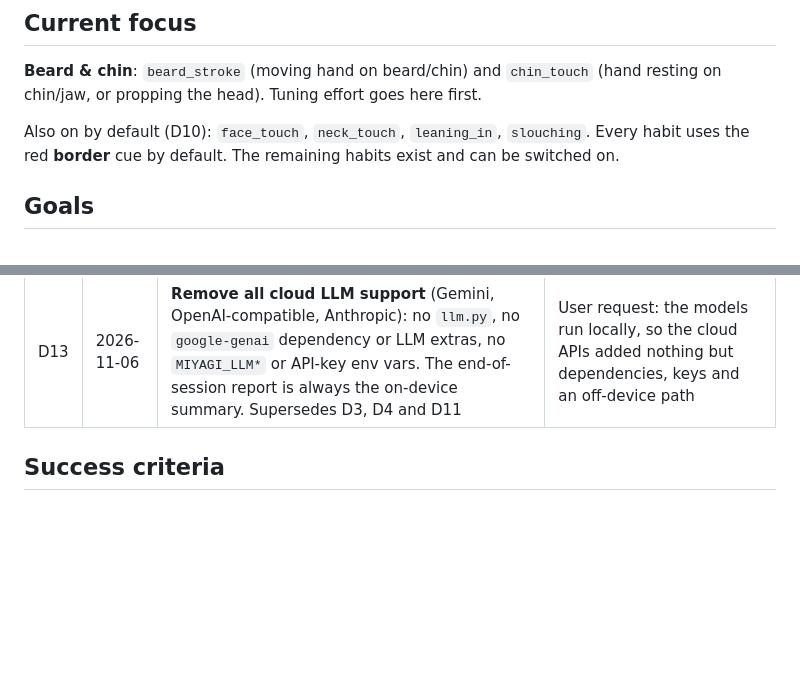
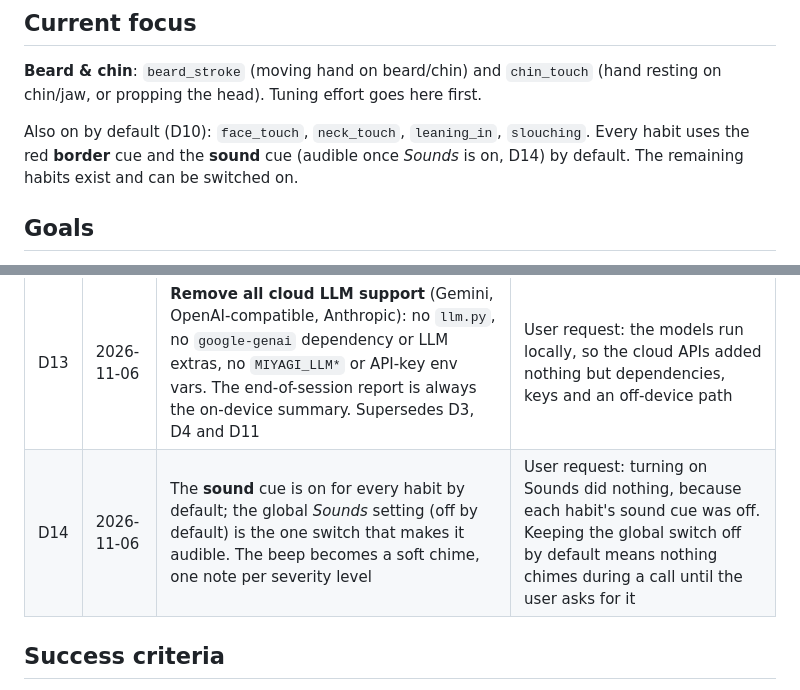
Before and after one commit to SherifEldeeb/Miyagi, a Markdown page: INTENT.md, 2 parts joined by grey strips. Rendered like a GitHub page; blank space fills up the shorter version.

```diff
--- a/INTENT.md
+++ b/INTENT.md
@@ -30,7 +30,8 @@ low-effort feedback on their non-verbal habits.
 on chin/jaw, or propping the head). Tuning effort goes here first.
 
 Also on by default (D10): `face_touch`, `neck_touch`, `leaning_in`, `slouching`. Every habit
-uses the red **border** cue by default. The remaining habits exist and can be switched on.
+uses the red **border** cue and the **sound** cue (audible once *Sounds* is on, D14) by default.
+The remaining habits exist and can be switched on.
 
 ## Goals
 
@@ -83,6 +84,7 @@ that supersedes the old one.
 | D11 | 2026-11-06 | Default Gemini model is pinned to **`gemini-3.8-flash`** (not a `-latest` alias); override with `MIYAGI_LLM_MODEL` | User request: a pinned model gives predictable behaviour |
 | D12 | 2026-11-06 | Project renamed **Miyagi** and moved to `SherifEldeeb/Miyagi`, replacing an earlier prototype there; only its mascot was kept (as the logo). Package `miyagi`, command `miyagi`, env vars `MIYAGI_*` | User request: this implementation is the one going forward |
 | D13 | 2026-11-06 | **Remove all cloud LLM support** (Gemini, OpenAI-compatible, Anthropic): no `llm.py`, no `google-genai` dependency or LLM extras, no `MIYAGI_LLM*` or API-key env vars. The end-of-session report is always the on-device summary. Supersedes D3, D4 and D11 | User request: the models run locally, so the cloud APIs added nothing but dependencies, keys and an off-device path |
+| D14 | 2026-11-06 | The **sound** cue is on for every habit by default; the global *Sounds* setting (off by default) is the one switch that makes it audible. The beep becomes a soft chime, one note per severity level | User request: turning on Sounds did nothing, because each habit's sound cue was off. Keeping the global switch off by default means nothing chimes during a call until the user asks for it |
 
 ## Success criteria
 
```
Also changed, not shown: DESIGN.md (+6 -1 lines), README.md (+9 -2 lines), docs/screenshot-dark.png, docs/screenshot-light.png, 3 other files.
